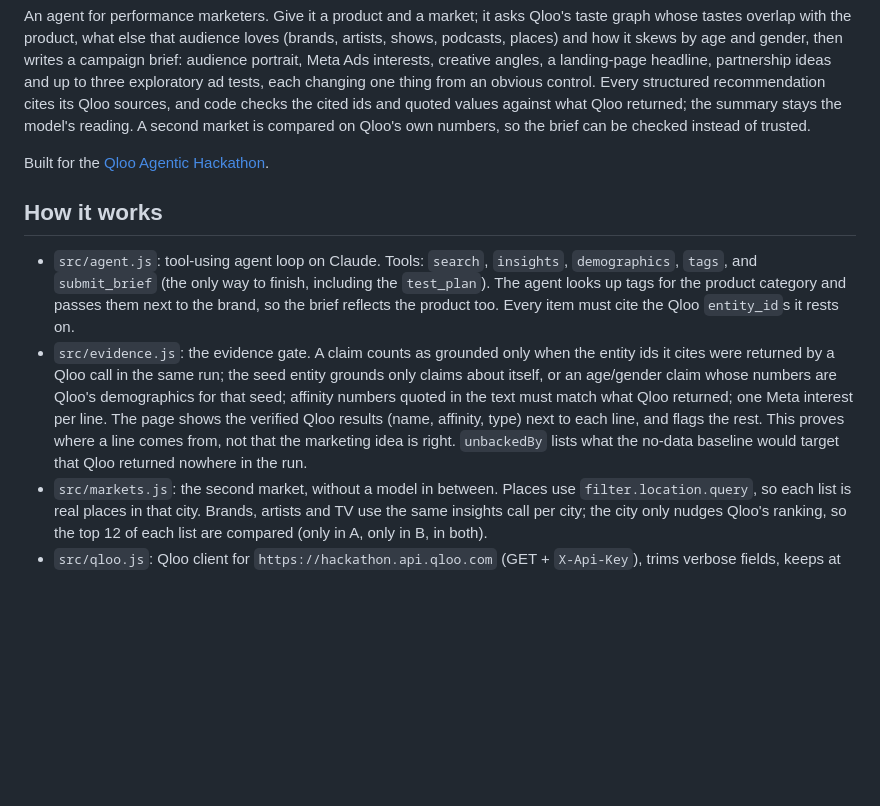
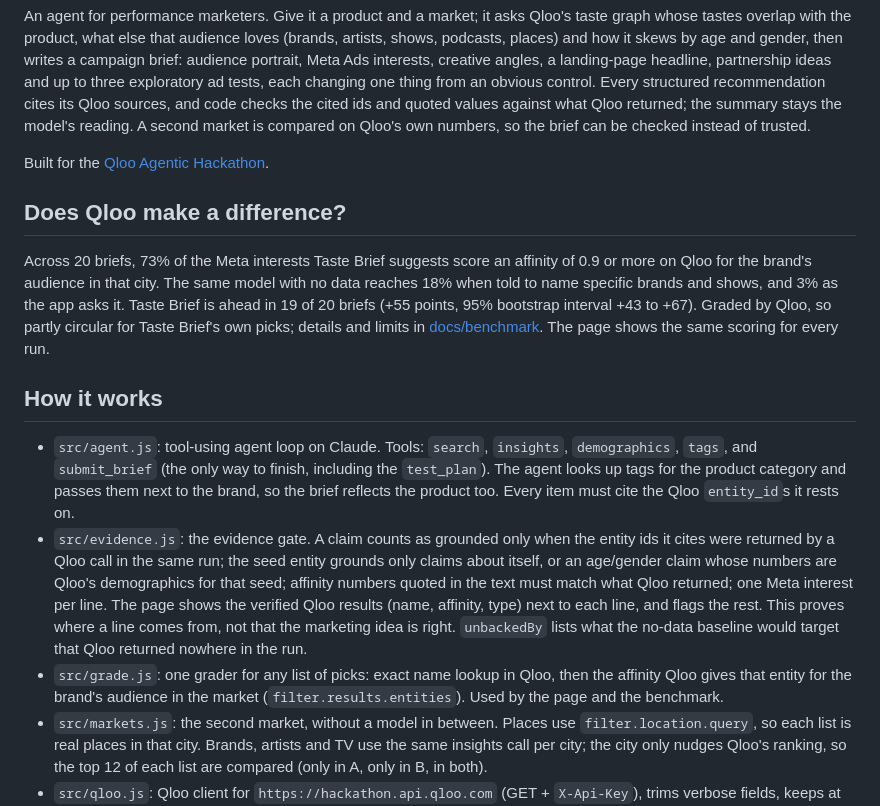
Before and after one commit to longtt-marketing/taste-brief, a Markdown page: README.md, the part around one of its changes. Rendered like a GitHub page; blank space fills up the shorter version.

```diff
--- a/README.md
+++ b/README.md
@@ -10,6 +10,14 @@ of trusted.
 
 Built for the [Qloo Agentic Hackathon](https://qloo.devpost.com/).
 
+## Does Qloo make a difference?
+
+Across 20 briefs, 73% of the Meta interests Taste Brief suggests score an affinity of 0.9 or more on Qloo for the brand's
+audience in that city. The same model with no data reaches 18% when told to name specific brands and shows, and 3% as the
+app asks it. Taste Brief is ahead in 19 of 20 briefs (+55 points, 95% bootstrap interval +43 to +67). Graded by Qloo, so
+partly circular for Taste Brief's own picks; details and limits in [docs/benchmark](docs/benchmark/README.md). The page
+shows the same scoring for every run.
+
 ## How it works
 - `src/agent.js`: tool-using agent loop on Claude. Tools: `search`, `insights`, `demographics`, `tags`, and
   `submit_brief` (the only way to finish, including the `test_plan`). The agent looks up tags for the product category and passes them next to
@@ -20,6 +28,8 @@ Built for the [Qloo Agentic Hackathon](https://qloo.devpost.com/).
   per line. The page shows the verified Qloo results (name, affinity, type) next to each line, and flags the rest. This
   proves where a line comes from, not that the marketing idea is right. `unbackedBy` lists what the no-data baseline would
   target that Qloo returned nowhere in the run.
+- `src/grade.js`: one grader for any list of picks: exact name lookup in Qloo, then the affinity Qloo gives that
+  entity for the brand's audience in the market (`filter.results.entities`). Used by the page and the benchmark.
 - `src/markets.js`: the second market, without a model in between. Places use `filter.location.query`, so each list is
   real places in that city. Brands, artists and TV use the same insights call per city; the city only nudges Qloo's
   ranking, so the top 12 of each list are compared (only in A, only in B, in both).
```
Also changed, not shown: other parts of README.md (+1 -1 lines), docs/benchmark/README.md (added, +32 -0 lines), docs/screenshots/0-with-and-without.png (added), docs/screenshots/1-what-to-test.png, docs/screenshots/2-brief.png, docs/screenshots/3-plain-vs-qloo.png (deleted), 9 other files.
